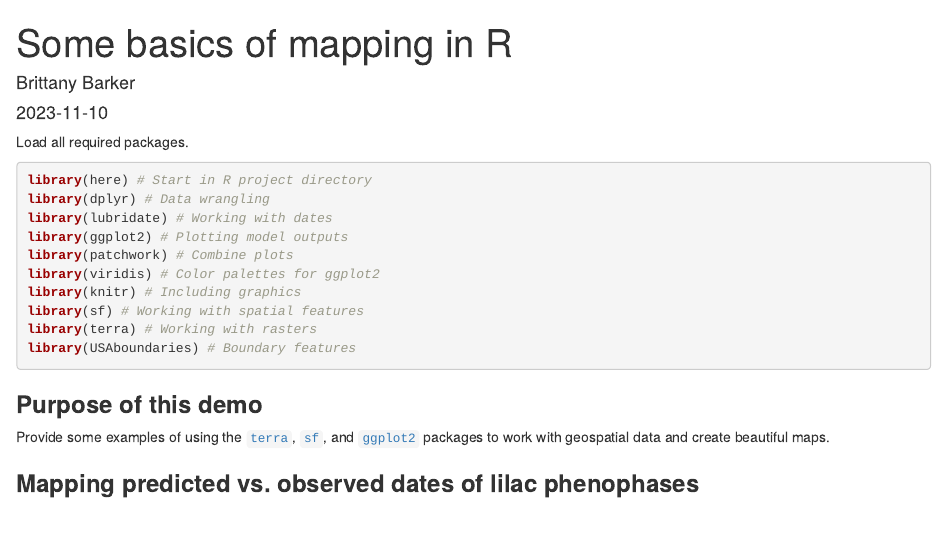
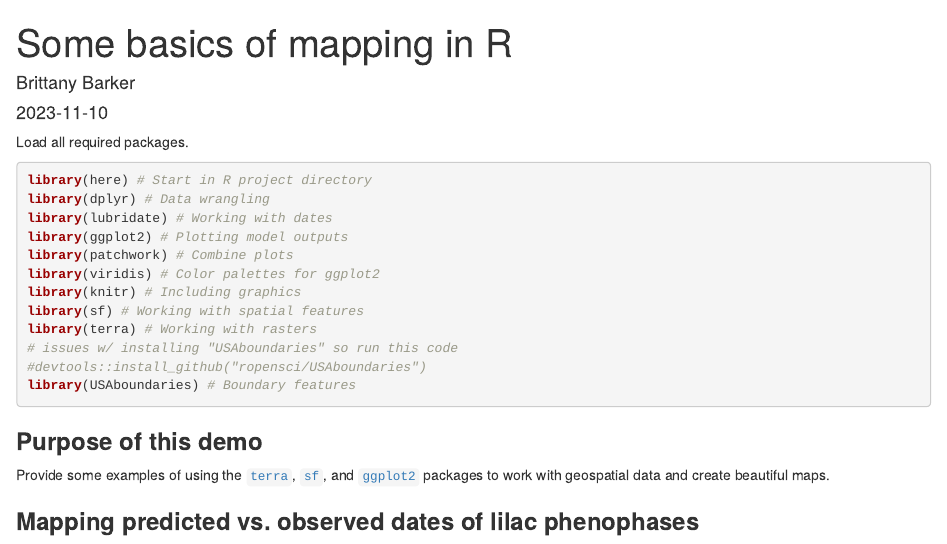
Before and after one commit to bbarker505/mapping_demo, an R Markdown document (mapping_demo.Rmd): the page in a window 1100 px wide, from its top. Rendered offline with R 4.5, knitr and Pandoc, with nearby package versions; some code elsewhere in the file could not run offline.

Commit message:
USAboundaries download instructions

````diff
--- a/mapping_demo.Rmd
+++ b/mapping_demo.Rmd
@@ -17,6 +17,8 @@ library(viridis) # Color palettes for ggplot2
 library(knitr) # Including graphics
 library(sf) # Working with spatial features
 library(terra) # Working with rasters
+# issues w/ installing "USAboundaries" so run this code
+#devtools::install_github("ropensci/USAboundaries")
 library(USAboundaries) # Boundary features
 ```
 
````
